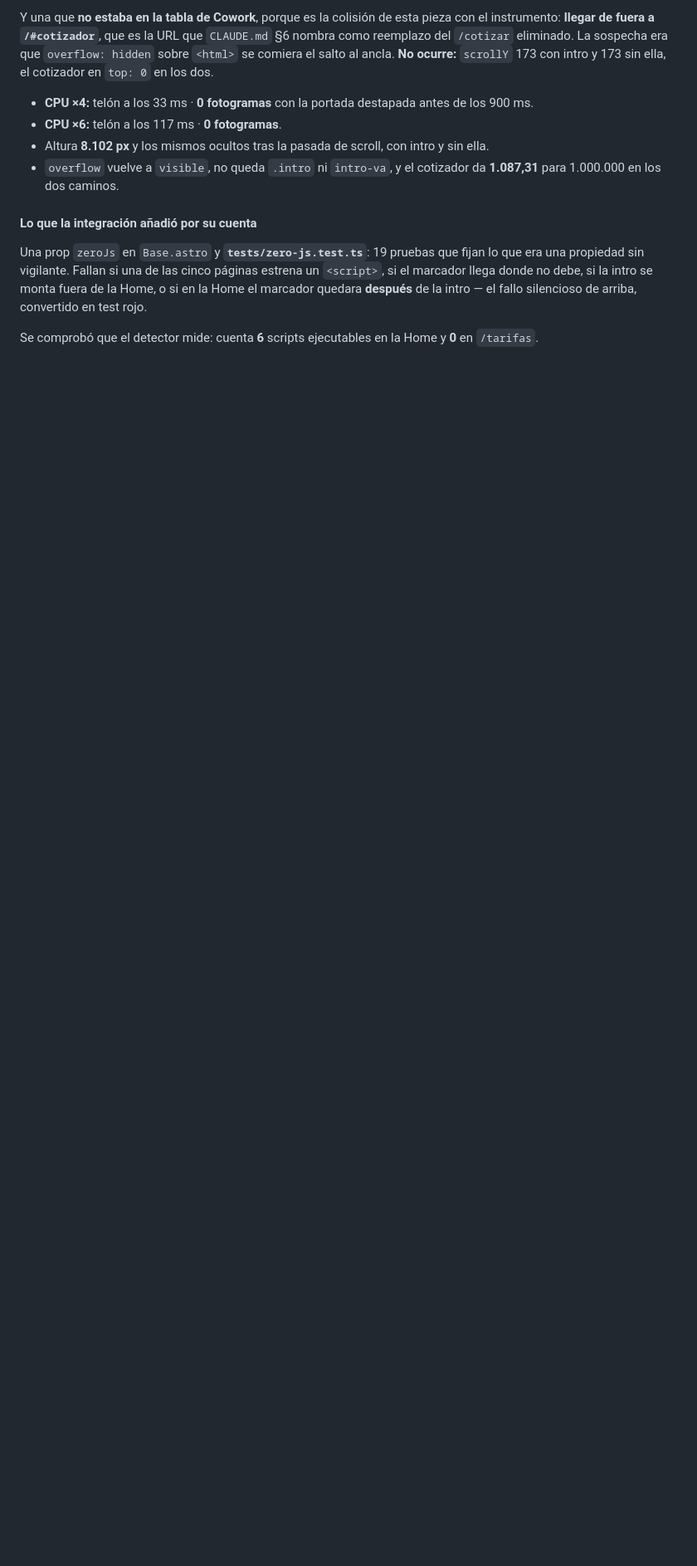
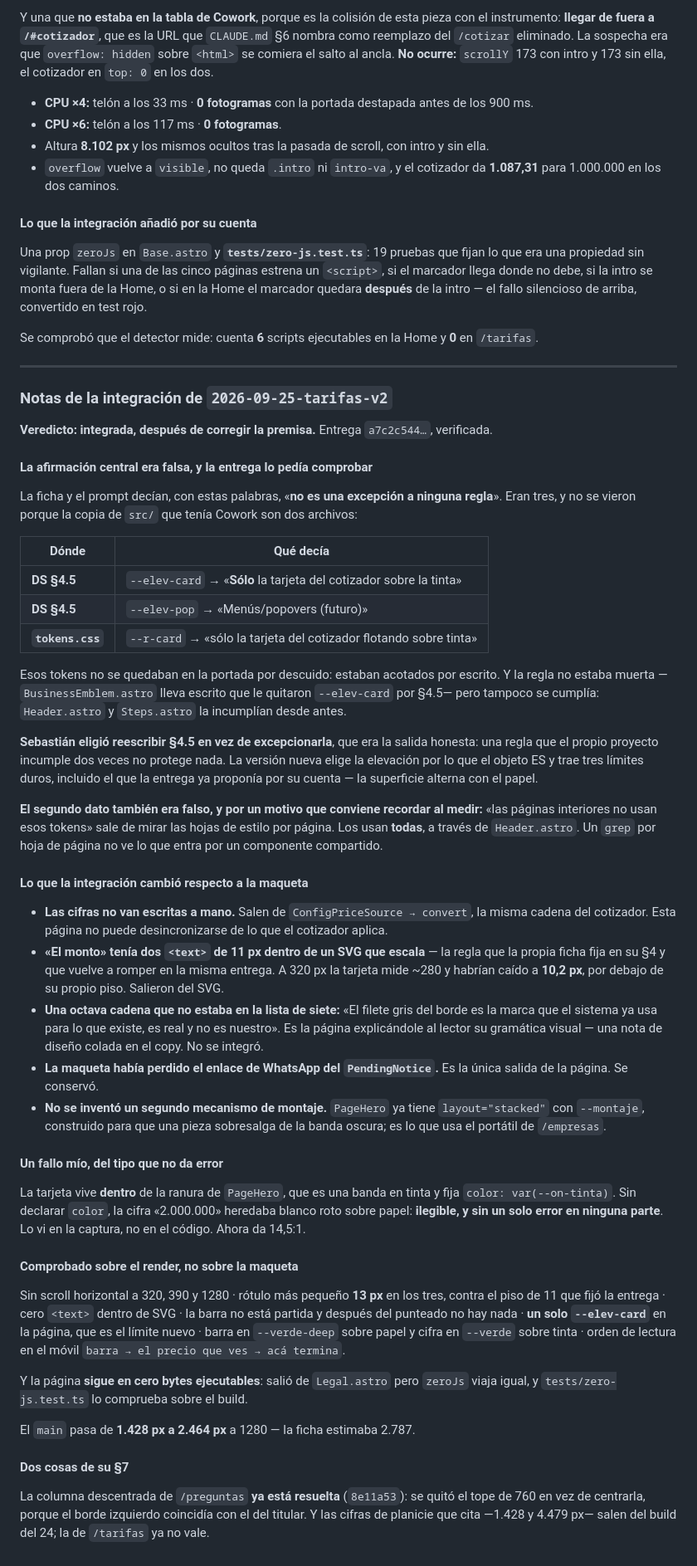
Before and after one commit to DLPay-Digital/dlpay-web, a Markdown page: cowork/README.md, the part around the change. Shown at 83% size. GitHub-like rendering; blank space fills up the shorter version.

Commit message:
docs(cowork): veredicto de 2026-09-25-tarifas-v2
Co-Authored-By: Claude Opus 5 (1M context) <noreply@anthropic.com>

```diff
--- a/cowork/README.md
+++ b/cowork/README.md
@@ -1937,3 +1937,76 @@ llega donde no debe, si la intro se monta fuera de la Home, o si en la Home el m
 **después** de la intro — el fallo silencioso de arriba, convertido en test rojo.
 
 Se comprobó que el detector mide: cuenta **6** scripts ejecutables en la Home y **0** en `/tarifas`.
+
+---
+
+### Notas de la integración de `2026-09-25-tarifas-v2`
+
+**Veredicto: integrada, después de corregir la premisa.** Entrega `a7c2c544…`, verificada.
+
+#### La afirmación central era falsa, y la entrega lo pedía comprobar
+
+La ficha y el prompt decían, con estas palabras, «**no es una excepción a ninguna regla**». Eran
+tres, y no se vieron porque la copia de `src/` que tenía Cowork son dos archivos:
+
+| Dónde | Qué decía |
+|---|---|
+| **DS §4.5** | `--elev-card` → «**Sólo** la tarjeta del cotizador sobre la tinta» |
+| **DS §4.5** | `--elev-pop` → «Menús/popovers (futuro)» |
+| **`tokens.css`** | `--r-card` → «sólo la tarjeta del cotizador flotando sobre tinta» |
+
+Esos tokens no se quedaban en la portada por descuido: estaban acotados por escrito. Y la regla no
+estaba muerta —`BusinessEmblem.astro` lleva escrito que le quitaron `--elev-card` por §4.5— pero
+tampoco se cumplía: `Header.astro` y `Steps.astro` la incumplían desde antes.
+
+**Sebastián eligió reescribir §4.5 en vez de excepcionarla**, que era la salida honesta: una regla
+que el propio proyecto incumple dos veces no protege nada. La versión nueva elige la elevación por
+lo que el objeto ES y trae tres límites duros, incluido el que la entrega ya proponía por su cuenta
+— la superficie alterna con el papel.
+
+**El segundo dato también era falso, y por un motivo que conviene recordar al medir:** «las páginas
+interiores no usan esos tokens» sale de mirar las hojas de estilo por página. Los usan **todas**, a
+través de `Header.astro`. Un `grep` por hoja de página no ve lo que entra por un componente
+compartido.
+
+#### Lo que la integración cambió respecto a la maqueta
+
+- **Las cifras no van escritas a mano.** Salen de `ConfigPriceSource → convert`, la misma cadena
+  del cotizador. Esta página no puede desincronizarse de lo que el cotizador aplica.
+- **«El monto» tenía dos `<text>` de 11 px dentro de un SVG que escala** — la regla que la propia
+  ficha fija en su §4 y que vuelve a romper en la misma entrega. A 320 px la tarjeta mide ~280 y
+  habrían caído a **10,2 px**, por debajo de su propio piso. Salieron del SVG.
+- **Una octava cadena que no estaba en la lista de siete:** «El filete gris del borde es la marca
+  que el sistema ya usa para lo que existe, es real y no es nuestro». Es la página explicándole al
+  lector su gramática visual — una nota de diseño colada en el copy. No se integró.
+- **La maqueta había perdido el enlace de WhatsApp del `PendingNotice`.** Es la única salida de la
+  página. Se conservó.
+- **No se inventó un segundo mecanismo de montaje.** `PageHero` ya tiene `layout="stacked"` con
+  `--montaje`, construido para que una pieza sobresalga de la banda oscura; es lo que usa el
+  portátil de `/empresas`.
+
+#### Un fallo mío, del tipo que no da error
+
+La tarjeta vive **dentro** de la ranura de `PageHero`, que es una banda en tinta y fija
+`color: var(--on-tinta)`. Sin declarar `color`, la cifra «2.000.000» heredaba blanco roto sobre
+papel: **ilegible, y sin un solo error en ninguna parte**. Lo vi en la captura, no en el código.
+Ahora da 14,5:1.
+
+#### Comprobado sobre el render, no sobre la maqueta
+
+Sin scroll horizontal a 320, 390 y 1280 · rótulo más pequeño **13 px** en los tres, contra el piso
+de 11 que fijó la entrega · cero `<text>` dentro de SVG · la barra no está partida y después del
+punteado no hay nada · **un solo `--elev-card`** en la página, que es el límite nuevo · barra en
+`--verde-deep` sobre papel y cifra en `--verde` sobre tinta · orden de lectura en el móvil
+`barra → el precio que ves → acá termina`.
+
+Y la página **sigue en cero bytes ejecutables**: salió de `Legal.astro` pero `zeroJs` viaja igual, y
+`tests/zero-js.test.ts` lo comprueba sobre el build.
+
+El `main` pasa de **1.428 px a 2.464 px** a 1280 — la ficha estimaba 2.787.
+
+#### Dos cosas de su §7
+
+La columna descentrada de `/preguntas` **ya está resuelta** (`8e11a53`): se quitó el tope de 760 en
+vez de centrarla, porque el borde izquierdo coincidía con el del titular. Y las cifras de planicie
+que cita —1.428 y 4.479 px— salen del build del 24; la de `/tarifas` ya no vale.
```
